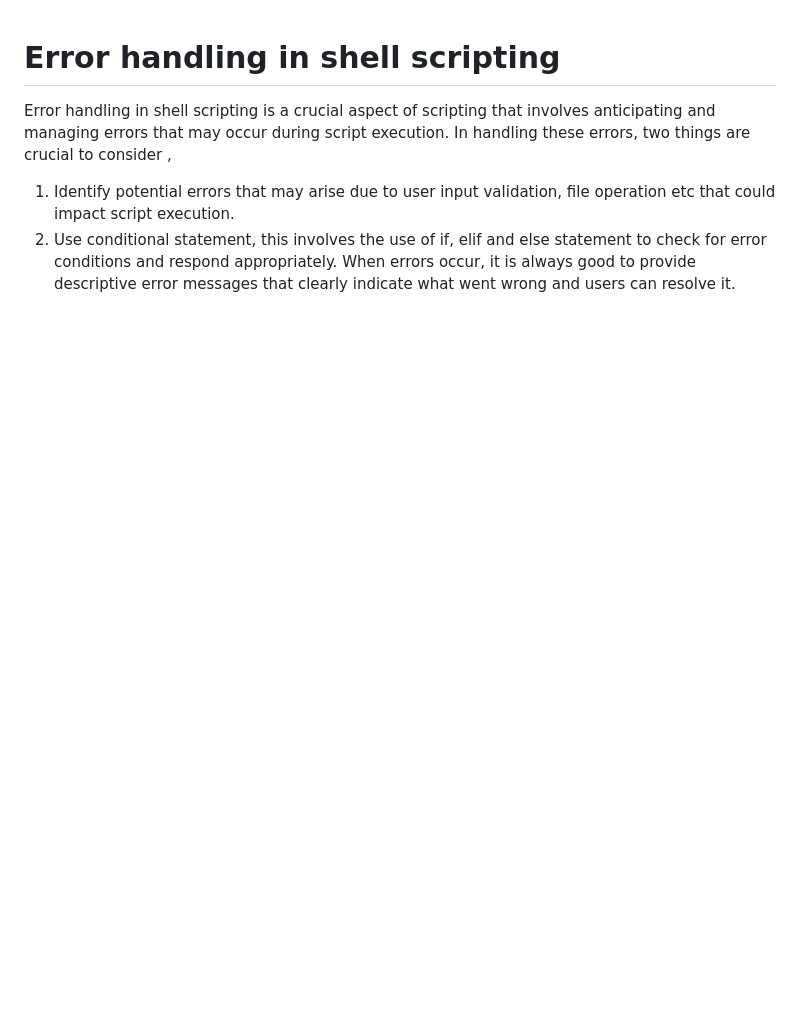
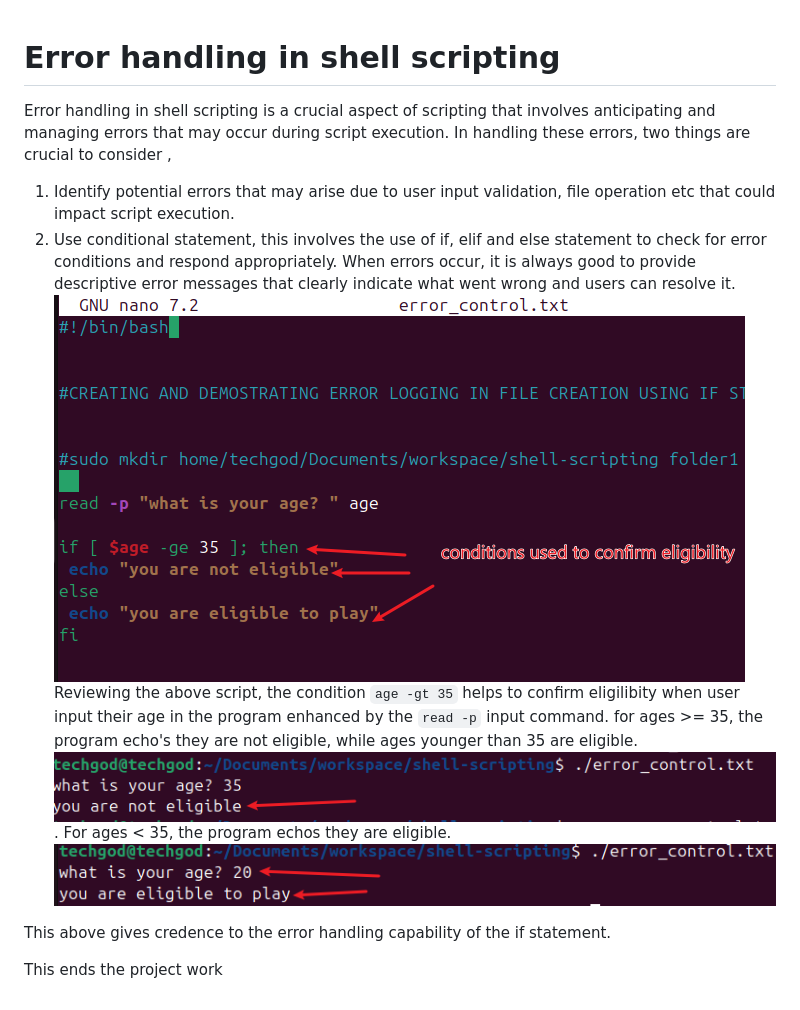
Before and after one commit to richard-ukpabi/DevOps_projects, a Markdown page: Shell scripting error handling/README.md, the part around the change. Rendered like a GitHub page; pictures changed too: Shell scripting error handling/img/2.error.png (added), Shell scripting error handling/img/3.error.png (added), Shell scripting error handling/img/4.error.png (added); blank space fills up the shorter version.

Commit message:
This is the revised git commit statement

```diff
--- a/Shell scripting error handling/README.md
+++ b/Shell scripting error handling/README.md
@@ -4,3 +4,11 @@ Error handling in shell scripting is a crucial aspect of scripting that involves
 1. Identify potential errors that may arise due to user input validation, file operation etc that could impact script execution.
 2. Use conditional statement, this involves the use of if, elif and else statement to check for error conditions and respond appropriately.
 When errors occur, it is always good to provide descriptive error messages that clearly indicate what went wrong and users can resolve it.
+![if conditional statement](./img/2.error.png)
+Reviewing the above script, the condition `age -gt 35` helps to confirm eligilibity when user input their age in the program enhanced by the `read -p` input command.
+for ages >= 35, the program echo's they are not eligible, while ages younger than 35 are eligible.![-ge command execution](./img/3.error.png).
+For ages < 35, the program echos they are eligible. ![-lt command execution](./img/4.error.png)
+
+This above gives credence to the error handling capability of the if statement.
+
+This ends the project work
```
Also changed, not shown: Shell scripting error handling/img/1.error.png (added).
